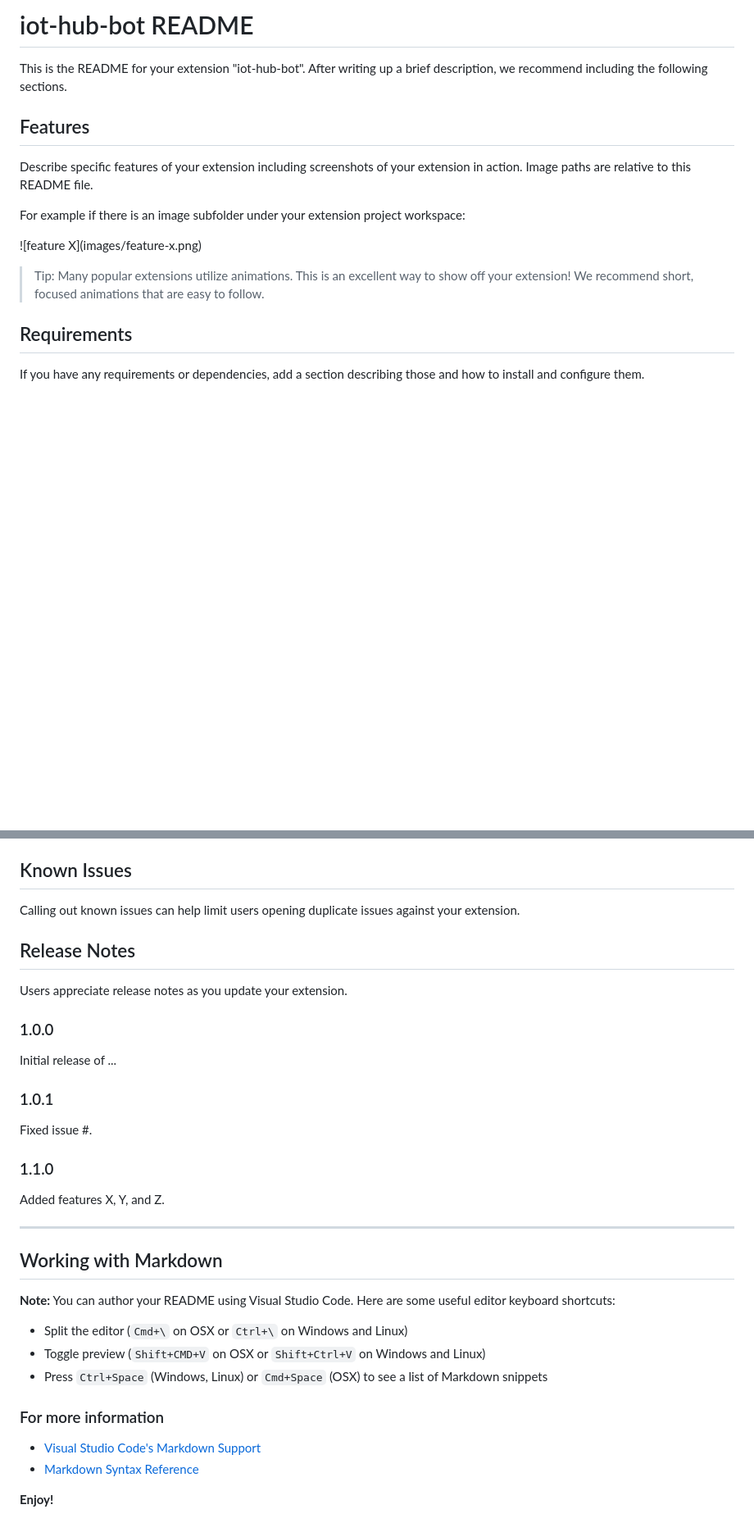
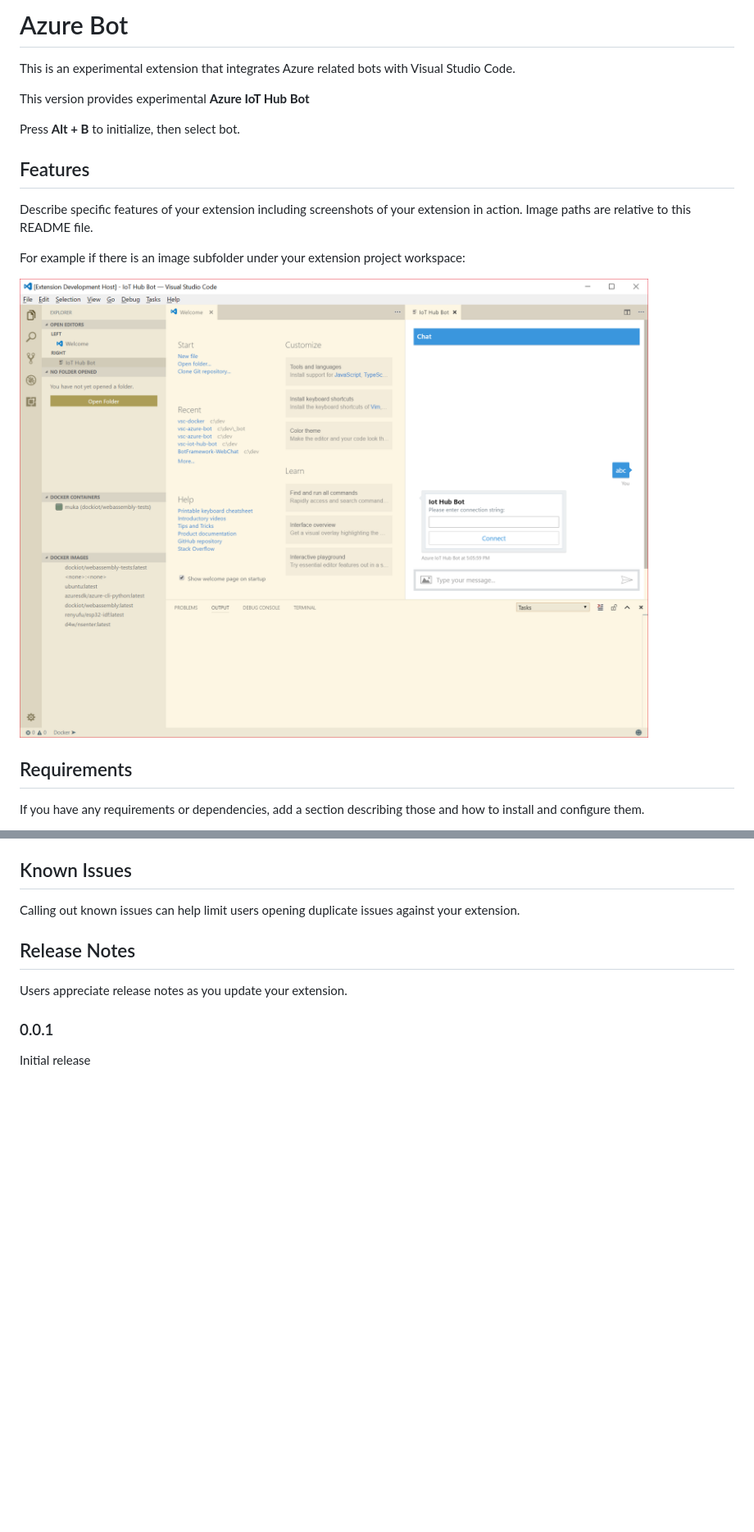
Before and after one commit to groupesrr/vsc-azure-bot, a Markdown page: README.md, 2 parts joined by grey strips. Shown: that part at 82% size. Rendered like a GitHub page; pictures changed too: screenshot.png (added); blank space fills up the shorter version.

```diff
--- a/README.md
+++ b/README.md
@@ -1,6 +1,10 @@
-# iot-hub-bot README
+# Azure Bot
 
-This is the README for your extension "iot-hub-bot". After writing up a brief description, we recommend including the following sections.
+This is an experimental extension that integrates Azure related bots with Visual Studio Code.
+
+This version provides experimental **Azure IoT Hub Bot**
+
+Press **Alt + B** to initialize, then select bot.
 
 ## Features
 
@@ -8,9 +12,7 @@ Describe specific features of your extension including screenshots of your exten
 
 For example if there is an image subfolder under your extension project workspace:
 
-\!\[feature X\]\(images/feature-x.png\)
-
-> Tip: Many popular extensions utilize animations. This is an excellent way to show off your extension! We recommend short, focused animations that are easy to follow.
+![feature X](screenshot.png)
 
 ## Requirements
 
@@ -35,31 +37,6 @@ Calling out known issues can help limit users opening duplicate issues against y
 
 Users appreciate release notes as you update your extension.
 
-### 1.0.0
+### 0.0.1
 
-Initial release of ...
-
-### 1.0.1
-
-Fixed issue #.
-
-### 1.1.0
-
-Added features X, Y, and Z.
-
------------------------------------------------------------------------------------------------------------
-
-## Working with Markdown
-
-**Note:** You can author your README using Visual Studio Code.  Here are some useful editor keyboard shortcuts:
-
-* Split the editor (`Cmd+\` on OSX or `Ctrl+\` on Windows and Linux)
-* Toggle preview (`Shift+CMD+V` on OSX or `Shift+Ctrl+V` on Windows and Linux)
-* Press `Ctrl+Space` (Windows, Linux) or `Cmd+Space` (OSX) to see a list of Markdown snippets
-
-### For more information
-
-* [Visual Studio Code's Markdown Support](http://code.visualstudio.com/docs/languages/markdown)
-* [Markdown Syntax Reference](https://help.github.com/articles/markdown-basics/)
-
-**Enjoy!**
+Initial release
```
Also changed, not shown: 1 other file.
